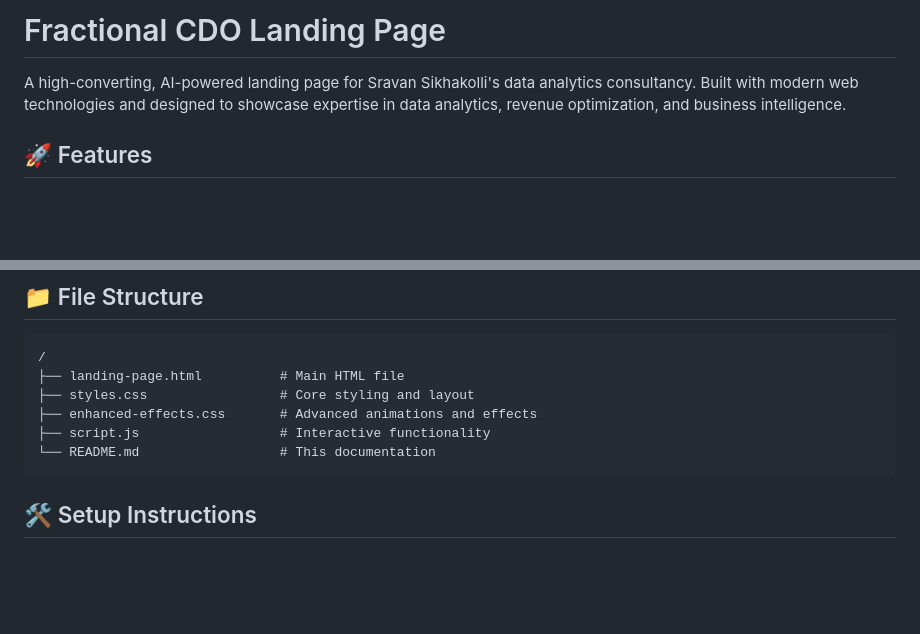
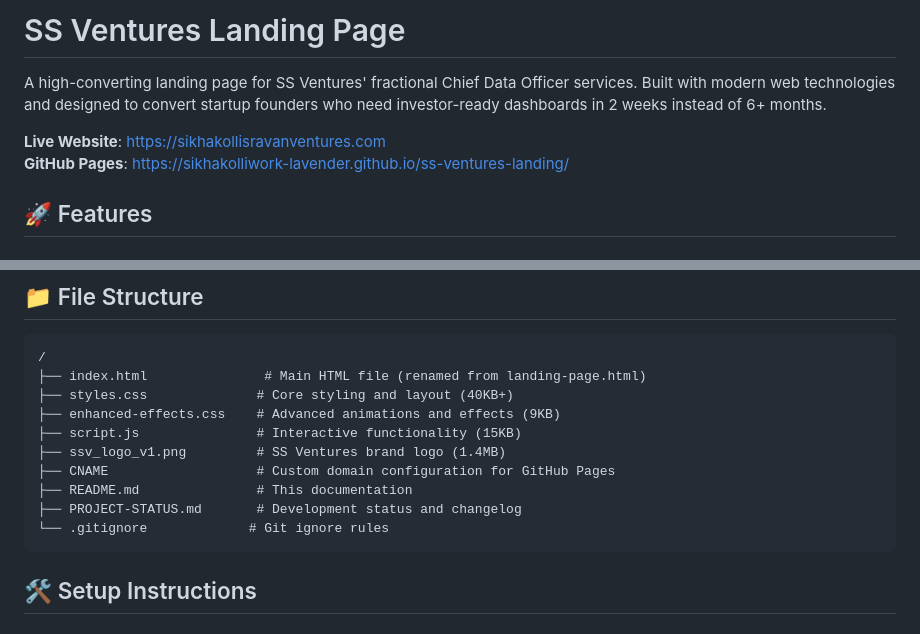
Before and after one commit to sikhakolliwork-lavender/ss-ventures-landing, a Markdown page: README.md, 2 parts joined by grey strips. GitHub-like rendering; blank space fills up the shorter version.

````diff
--- a/README.md
+++ b/README.md
@@ -1,6 +1,9 @@
-# Fractional CDO Landing Page
+# SS Ventures Landing Page
 
-A high-converting, AI-powered landing page for Sravan Sikhakolli's data analytics consultancy. Built with modern web technologies and designed to showcase expertise in data analytics, revenue optimization, and business intelligence.
+A high-converting landing page for SS Ventures' fractional Chief Data Officer services. Built with modern web technologies and designed to convert startup founders who need investor-ready dashboards in 2 weeks instead of 6+ months.
+
+**Live Website**: https://sikhakollisravanventures.com
+**GitHub Pages**: https://sikhakolliwork-lavender.github.io/ss-ventures-landing/
 
 ## 🚀 Features
 
@@ -37,11 +40,15 @@ A high-converting, AI-powered landing page for Sravan Sikhakolli's data analytic
 
 ```
 /
-├── landing-page.html          # Main HTML file
-├── styles.css                 # Core styling and layout
-├── enhanced-effects.css       # Advanced animations and effects
-├── script.js                  # Interactive functionality
-└── README.md                  # This documentation
+├── index.html               # Main HTML file (renamed from landing-page.html)
+├── styles.css              # Core styling and layout (40KB+)
+├── enhanced-effects.css    # Advanced animations and effects (9KB)
+├── script.js               # Interactive functionality (15KB)
+├── ssv_logo_v1.png         # SS Ventures brand logo (1.4MB)
+├── CNAME                   # Custom domain configuration for GitHub Pages
+├── README.md               # This documentation
+├── PROJECT-STATUS.md       # Development status and changelog
+└── .gitignore             # Git ignore rules
 ```
 
 ## 🛠 Setup Instructions
````
Also changed, not shown: PROJECT-STATUS.md (+50 -15 lines).
